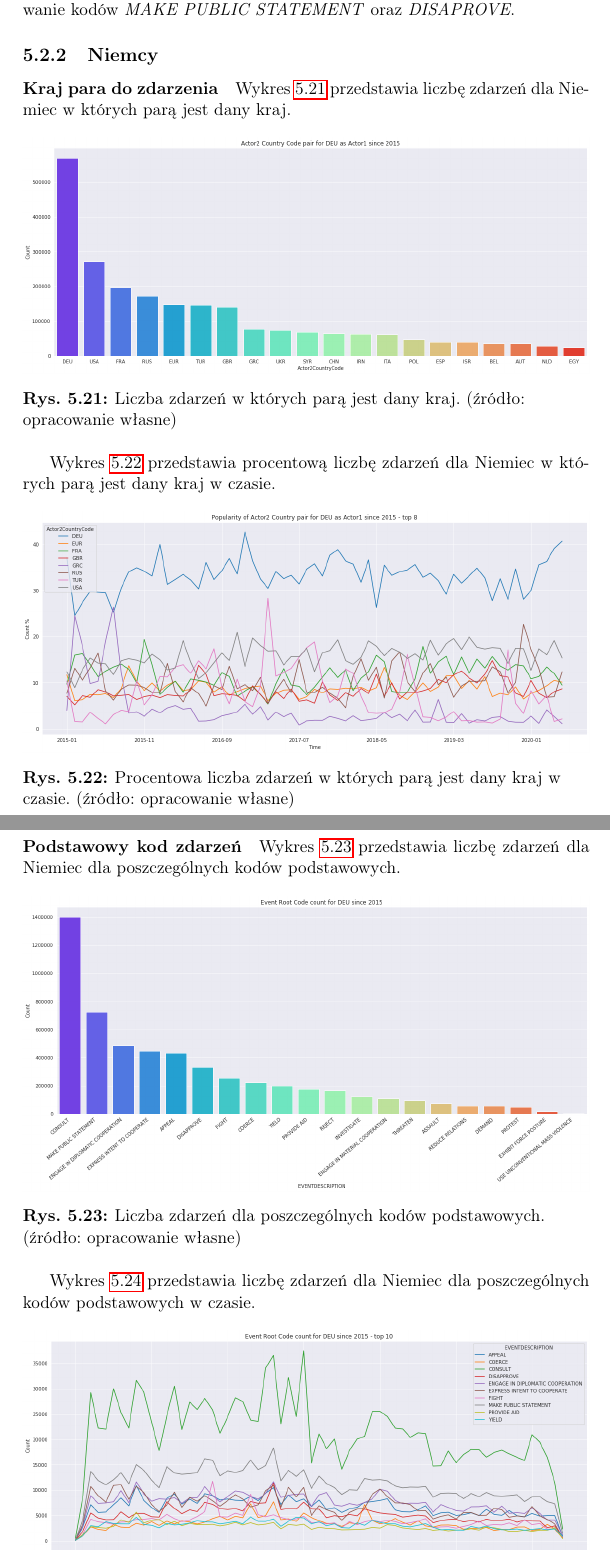
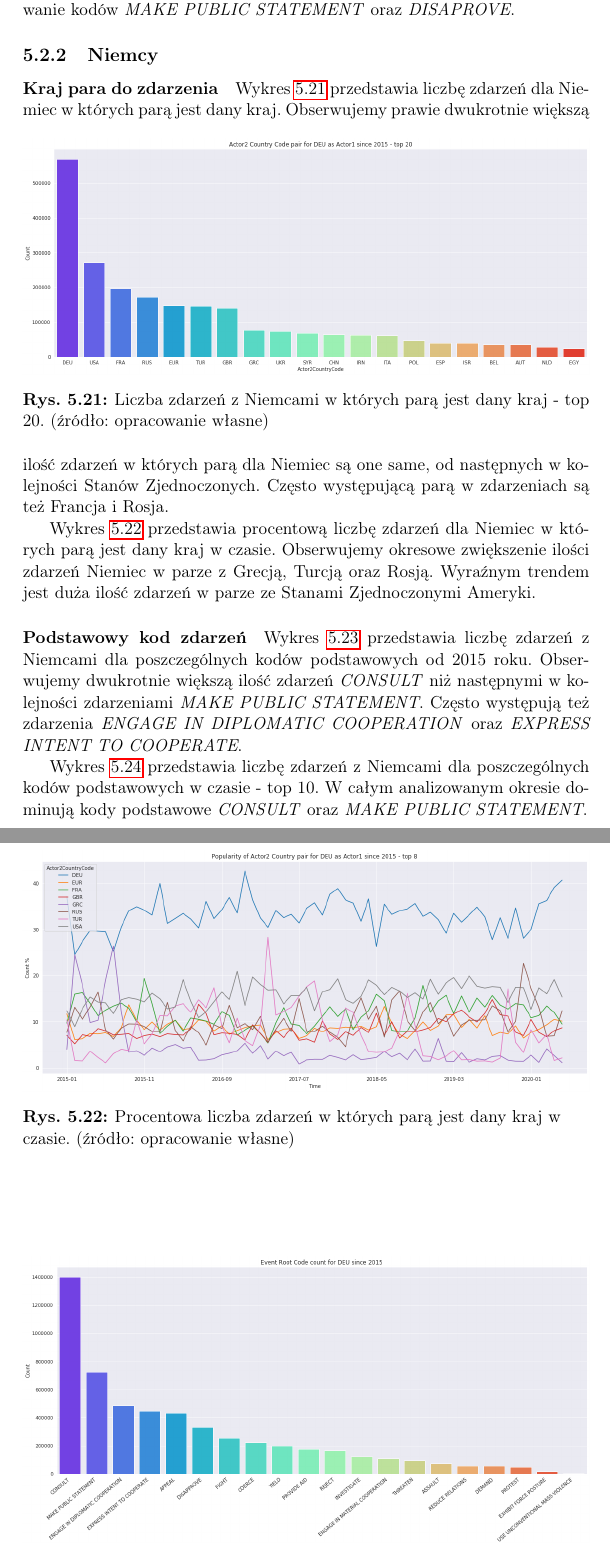
Before and after one commit to mijapa/GDELT, a LaTeX thesis (text/praca.tex): two parts of pages 27 and 28 of 95, joined at a grey line, cut so that both start at the same text. Compiled offline with pdfLaTeX.

Commit message:
Add comments to initial analysis (part Germany) and correct figure

```diff
--- a/text/praca.tex
+++ b/text/praca.tex
@@ -486,14 +486,14 @@ singlelinecheck=off
     \paragraph{Kraj para do zdarzenia}
 
     Wykres~\ref{fig:DEUpair} przedstawia liczbę zdarzeń dla Niemiec w których parą jest dany kraj.
-
     \begin{figure}[!htp]
         \centering
         \includegraphics[width=\linewidth]{fig/DEU/DEUactor2Pair.png}
-        \caption{Liczba zdarzeń w których parą jest dany kraj. (źródło: opracowanie własne)}
+        \caption{Liczba zdarzeń z Niemcami w których parą jest dany kraj - top 20. (źródło: opracowanie własne)}
         \label{fig:DEUpair}
     \end{figure}
-
+    Obserwujemy prawie dwukrotnie większą ilość zdarzeń w których parą dla Niemiec są one same, od następnych w kolejności Stanów Zjednoczonych.
+    Często występującą parą w zdarzeniach są też Francja i Rosja.
 
     Wykres~\ref{fig:DEUpairPerc} przedstawia procentową liczbę zdarzeń dla Niemiec w których parą jest dany kraj w czasie.
     \begin{figure}[!htp]
@@ -502,20 +502,23 @@ singlelinecheck=off
         \caption{Procentowa liczba zdarzeń w których parą jest dany kraj w czasie. (źródło: opracowanie własne)}
         \label{fig:DEUpairPerc}
     \end{figure}
+    Obserwujemy okresowe zwiększenie ilości zdarzeń Niemiec w parze z Grecją, Turcją oraz Rosją.
+    Wyraźnym trendem jest duża ilość zdarzeń w parze ze Stanami Zjednoczonymi Ameryki.
 
     \paragraph{Podstawowy kod zdarzeń}
 
-    Wykres~\ref{fig:DEUPERC} przedstawia liczbę zdarzeń dla Niemiec dla poszczególnych kodów podstawowych.
-
-
+    Wykres~\ref{fig:DEUPERC} przedstawia liczbę zdarzeń z Niemcami dla poszczególnych kodów podstawowych od 2015 roku.
     \begin{figure}[!htp]
         \centering
         \includegraphics[width=\linewidth]{fig/DEU/DEUERC.png}
-        \caption{Liczba zdarzeń dla poszczególnych kodów podstawowych. (źródło: opracowanie własne)}
+        \caption{Liczba zdarzeń z Niemcami dla poszczególnych kodów podstawowych od 2015 roku. (źródło: opracowanie własne)}
         \label{fig:DEUPERC}
     \end{figure}
+    Obserwujemy dwukrotnie większą ilość zdarzeń \textit{CONSULT} niż następnymi w kolejności zdarzeniami \textit{MAKE PUBLIC STATEMENT}.
+    Często występują też zdarzenia \textit{ENGAGE IN DIPLOMATIC COOPERATION} oraz \textit{EXPRESS INTENT TO COOPERATE}.
 
-    Wykres~\ref{fig:DEUPERCinTIME} przedstawia liczbę zdarzeń dla Niemiec dla poszczególnych kodów podstawowych w czasie.
+
+    Wykres~\ref{fig:DEUPERCinTIME} przedstawia liczbę zdarzeń z Niemcami dla poszczególnych kodów podstawowych w czasie - top 10.
     \begin{figure}[!htp]
         \centering
         \includegraphics[width=\linewidth]{fig/DEU/DEUERCinTIME.png}
@@ -523,3 +526,4 @@ singlelinecheck=off
         \label{fig:DEUPERCinTIME}
     \end{figure}
+    W całym analizowanym okresie dominują kody podstawowe \textit{CONSULT} oraz \textit{MAKE PUBLIC STATEMENT}.
 
```
Also changed, not shown: text/fig/DEU/DEUactor2Pair.png, text/praca.tex (23 more changed lines), 1 other file.
